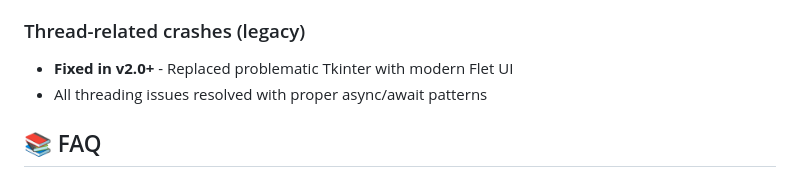
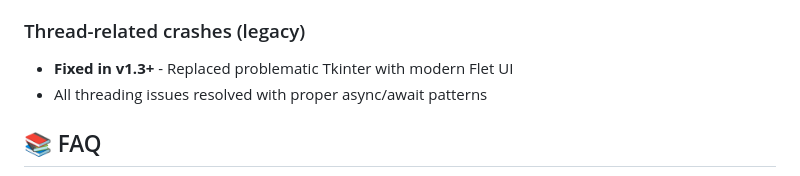
Before and after one commit to SmolinskiP/GLaSSIST, a Markdown page: README.md, the part around the change. GitHub-like rendering.

```diff
--- a/README.md
+++ b/README.md
@@ -233,7 +233,7 @@ The app plays sounds from `sound/` directory:
 - Close and restart application (classic IT solution that actually works)
 
 ### Thread-related crashes (legacy)
-- **Fixed in v2.0+** - Replaced problematic Tkinter with modern Flet UI
+- **Fixed in v1.3+** - Replaced problematic Tkinter with modern Flet UI
 - All threading issues resolved with proper async/await patterns
 
 ## 📚 FAQ
```
